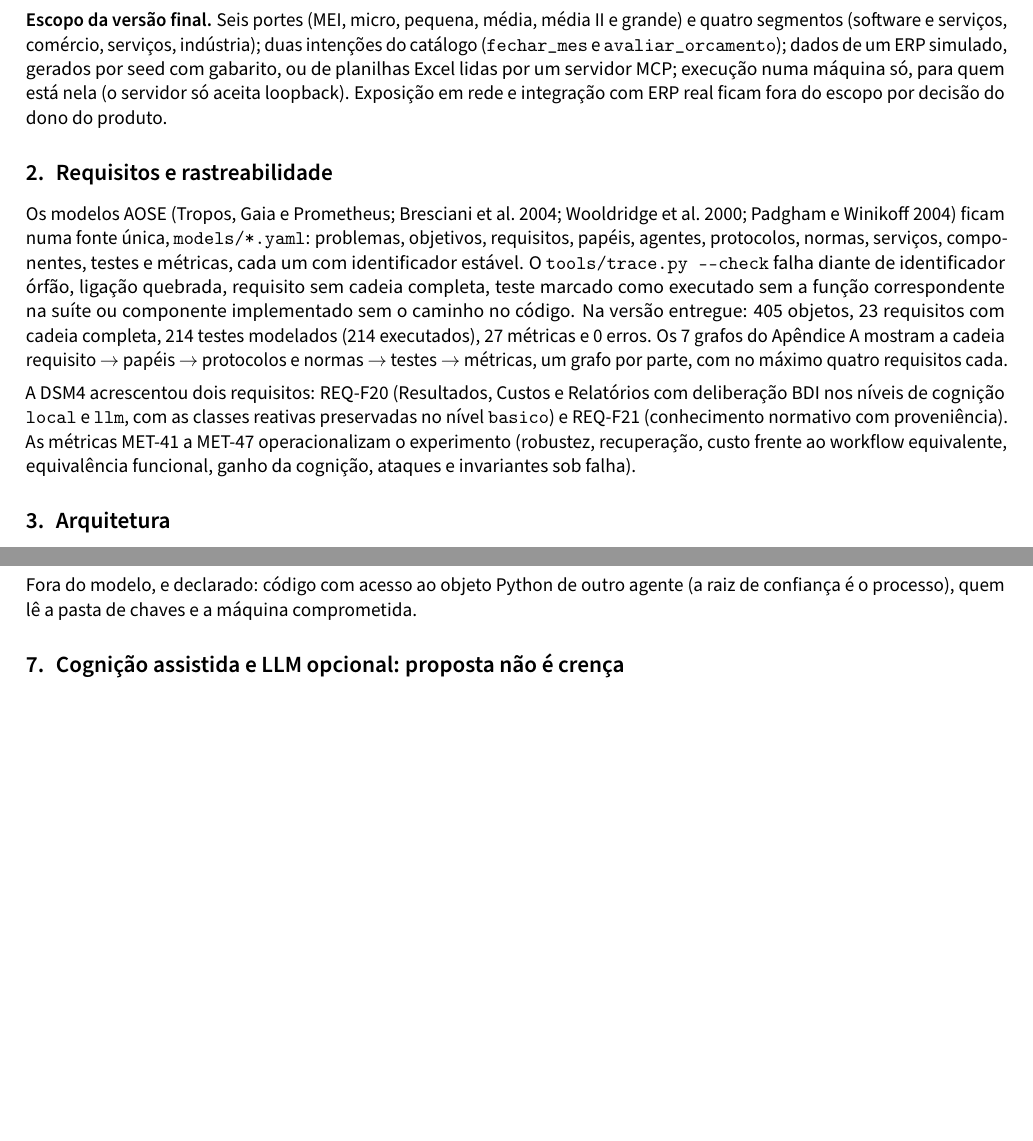
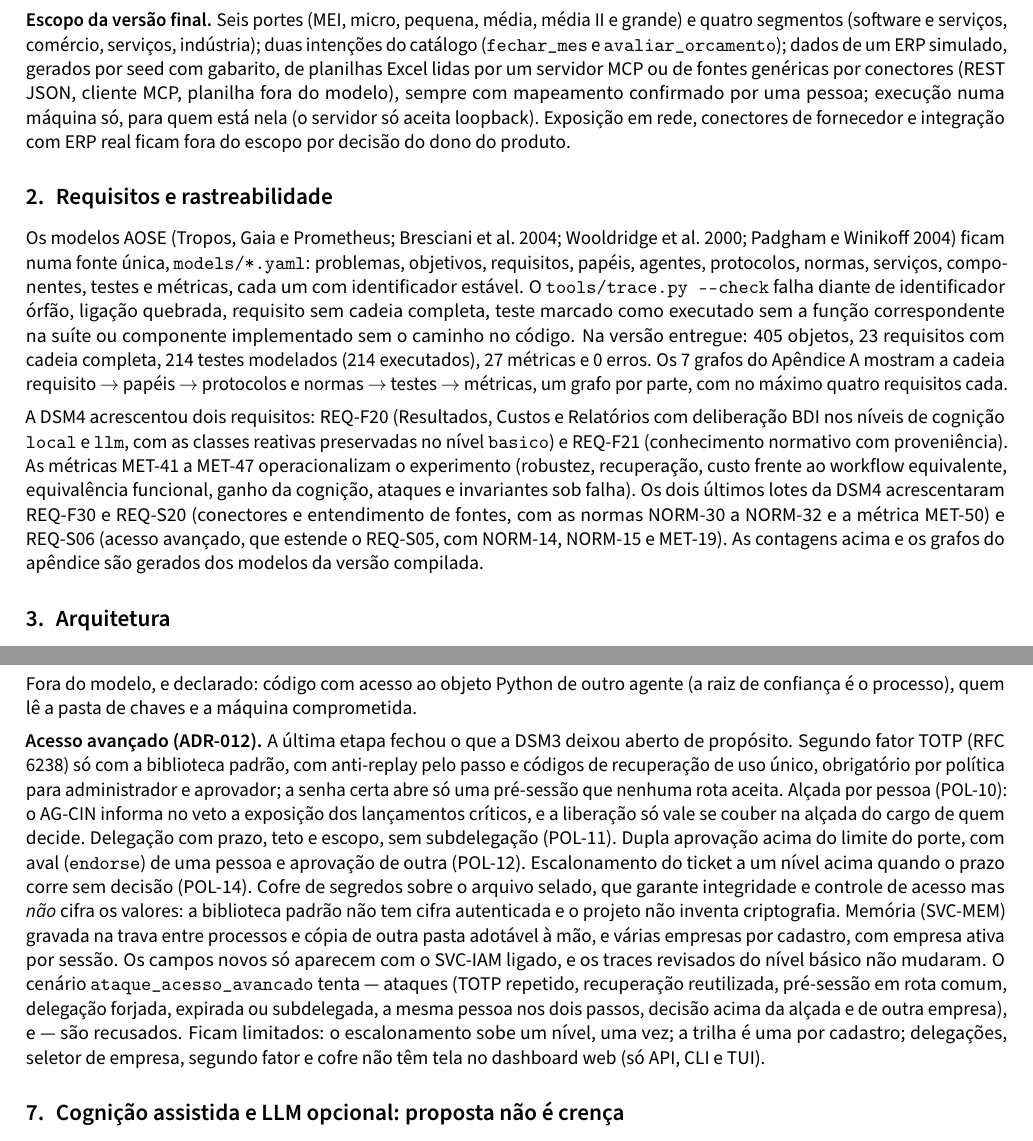
Before and after one commit to danrley-ribeiro/fin-dept-multiagents-project, a LaTeX document (entregas/dsm4/documentacao/relatorio.tex, which reads entregas/dsm4/documentacao/numeros.tex): two parts of pages 3 and 6 of 16 before the commit and two parts of pages 3 and 6 of 17 after it, joined at a grey line, cut so that both start at the same text, the shorter picture padded with empty space. Compiled offline with pdfLaTeX.

Commit message:
docs(relatorio): parágrafos dos lotes de conectores e de acesso avançado; ataques do acesso avançado gerados quando o cenário existir

```diff
--- a/entregas/dsm4/documentacao/numeros.tex
+++ b/entregas/dsm4/documentacao/numeros.tex
@@ -29,6 +29,8 @@
 \expandafter\newcommand\csname V@abl.sem_reserva.sem\endcsname{2,00}
 \expandafter\newcommand\csname V@ataques.acesso\endcsname{15}
 \expandafter\newcommand\csname V@ataques.acesso.rejeitados\endcsname{15}
+\expandafter\newcommand\csname V@ataques.acesso_avancado\endcsname{---}
+\expandafter\newcommand\csname V@ataques.acesso_avancado.rejeitados\endcsname{---}
 \expandafter\newcommand\csname V@ataques.barramento\endcsname{14}
 \expandafter\newcommand\csname V@ataques.barramento.rejeitados\endcsname{14}
 \expandafter\newcommand\csname V@cenarios.basico\endcsname{28}
@@ -70,7 +72,7 @@
 \expandafter\newcommand\csname V@exp.sma.execucoes\endcsname{6.480}
 \expandafter\newcommand\csname V@exp.testes\endcsname{60}
 \expandafter\newcommand\csname V@exp.violacoes\endcsname{0}
-\expandafter\newcommand\csname V@gerado.commit\endcsname{3a84fc4}
+\expandafter\newcommand\csname V@gerado.commit\endcsname{a407a31}
 \expandafter\newcommand\csname V@gerado.data\endcsname{13/11/2026}
 \expandafter\newcommand\csname V@invariantes\endcsname{8}
 \expandafter\newcommand\csname V@modelos.agents\endcsname{6}
--- a/entregas/dsm4/documentacao/relatorio.tex
+++ b/entregas/dsm4/documentacao/relatorio.tex
@@ -144,11 +145,12 @@ menos custo, o paradigma não se justifica pelo resultado. O capítulo de experi
 
 \textbf{Escopo da versão final.} Seis portes (MEI, micro, pequena, média, média II e grande) e quatro segmentos
 (software e serviços, comércio, serviços, indústria); duas intenções do catálogo (\code{fechar\_mes} e
-\code{avaliar\_orcamento}); dados de um ERP simulado, gerados por seed com gabarito, ou de planilhas Excel lidas por
-um servidor MCP; execução numa máquina só, para quem está nela (o servidor só aceita loopback). Exposição em rede e
-integração com ERP real ficam fora do escopo por decisão do dono do produto.
-% PENDENTE-INTEGRACAO: conectores genéricos (REST, cliente MCP, ERP de demonstração, cofre de credenciais) ampliam
-% as fontes de dados; reescrever o parágrafo de escopo quando o lote de conectores entrar.
+\code{avaliar\_orcamento}); dados de um ERP simulado, gerados por seed com gabarito, de planilhas Excel lidas por
+um servidor MCP ou de fontes genéricas por conectores (REST JSON, cliente MCP, planilha fora do modelo), sempre com
+mapeamento confirmado por uma pessoa; execução numa máquina só, para quem está nela (o servidor só aceita
+loopback). Exposição em rede, conectores de fornecedor e integração com ERP real ficam fora do escopo por decisão do
+dono do produto.
+% Integrado da branch dsm4/v1.0.0 (lote de conectores, ADR-011).
 
 % ---------------------------------------------------------------- 2
 \section{Requisitos e rastreabilidade}
@@ -166,9 +168,10 @@ A DSM4 acrescentou dois requisitos: REQ-F20 (Resultados, Custos e Relatórios co
 cognição \code{local} e \code{llm}, com as classes reativas preservadas no nível \code{basico}) e REQ-F21
 (conhecimento normativo com proveniência). As métricas MET-41 a MET-47 operacionalizam o experimento (robustez,
 recuperação, custo frente ao workflow equivalente, equivalência funcional, ganho da cognição, ataques e invariantes
-sob falha).
-% PENDENTE-INTEGRACAO: o lote de acesso avançado acrescenta REQ-S06, NORM-14/15 e MET-19; os números acima e os
-% grafos do apêndice são regenerados por tools/relatorio_numeros.py, mas o parágrafo precisa citar o requisito.
+sob falha). Os dois últimos lotes da DSM4 acrescentaram REQ-F30 e REQ-S20 (conectores e entendimento de fontes,
+com as normas NORM-30 a NORM-32 e a métrica MET-50) e REQ-S06 (acesso avançado, que estende o REQ-S05, com NORM-14,
+NORM-15 e MET-19). As contagens acima e os grafos do apêndice são gerados dos modelos da versão compilada.
+% Integrado da branch dsm4/v1.0.0 (ADR-011 e ADR-012).
 
 % ---------------------------------------------------------------- 3
 \section{Arquitetura}
@@ -341,9 +351,25 @@ garantias se mantiveram com o sistema degradado.
 
 Fora do modelo, e declarado: código com acesso ao objeto Python de outro agente (a raiz de confiança é o processo),
 quem lê a pasta de chaves e a máquina comprometida.
-% PENDENTE-INTEGRACAO: o lote de acesso avançado (ADR-012) acrescenta segundo fator, alçada por pessoa, delegação,
-% dupla aprovação (quatro olhos), escalonamento, cofre, isolamento entre empresas e a memória sobre o ArquivoSelado
-% (sem perda entre execuções simultâneas, adoção de cópia íntegra); acrescentar um parágrafo e os ataques novos.
+
+\textbf{Acesso avançado (ADR-012).} A última etapa fechou o que a DSM3 deixou aberto de propósito. Segundo fator
+TOTP (RFC 6238) só com a biblioteca padrão, com anti-replay pelo passo e códigos de recuperação de uso único,
+obrigatório por política para administrador e aprovador; a senha certa abre só uma pré-sessão que nenhuma rota aceita.
+Alçada por pessoa (POL-10): o AG-CIN informa no veto a exposição dos lançamentos críticos, e a liberação só vale se
+couber na alçada do cargo de quem decide. Delegação com prazo, teto e escopo, sem subdelegação (POL-11). Dupla
+aprovação acima do limite do porte, com aval (\code{endorse}) de uma pessoa e aprovação de outra (POL-12). Escalonamento
+do ticket a um nível acima quando o prazo corre sem decisão (POL-14). Cofre de segredos sobre o arquivo selado, que
+garante integridade e controle de acesso mas \emph{não} cifra os valores: a biblioteca padrão não tem cifra autenticada
+e o projeto não inventa criptografia. Memória (SVC-MEM) gravada na trava entre processos e cópia de outra pasta
+adotável à mão, e várias empresas por cadastro, com empresa ativa por sessão. Os campos novos só aparecem com o SVC-IAM
+ligado, e os traces revisados do nível básico não mudaram. O cenário \code{ataque\_acesso\_avancado} tenta
+\V{ataques.acesso_avancado} ataques (TOTP repetido, recuperação reutilizada, pré-sessão em rota comum, delegação
+forjada, expirada ou subdelegada, a mesma pessoa nos dois passos, decisão acima da alçada e de outra empresa), e
+\V{ataques.acesso_avancado.rejeitados} são recusados. Ficam limitados: o escalonamento sobe um nível, uma vez; a trilha
+é uma por cadastro; delegações, seletor de empresa, segundo fator e cofre não têm tela no dashboard web (só API, CLI e
+TUI).
+% Integrado da branch dsm4/v1.0.0 (lote de acesso avançado, ADR-012). Na branch do relatório o cenário não existe e
+% \V{ataques.acesso_avancado} sai como "---": rodar tools/relatorio_numeros.py e make pdf-dsm4 depois da integração.
 
 % ---------------------------------------------------------------- 7
 \section{Cognição assistida e LLM opcional: proposta não é crença}
```
Also changed, not shown: entregas/dsm4/documentacao/relatorio.pdf, entregas/dsm4/documentacao/numeros.tex (2 more changed lines), entregas/dsm4/documentacao/relatorio.tex (40 more changed lines), 1 other file.
